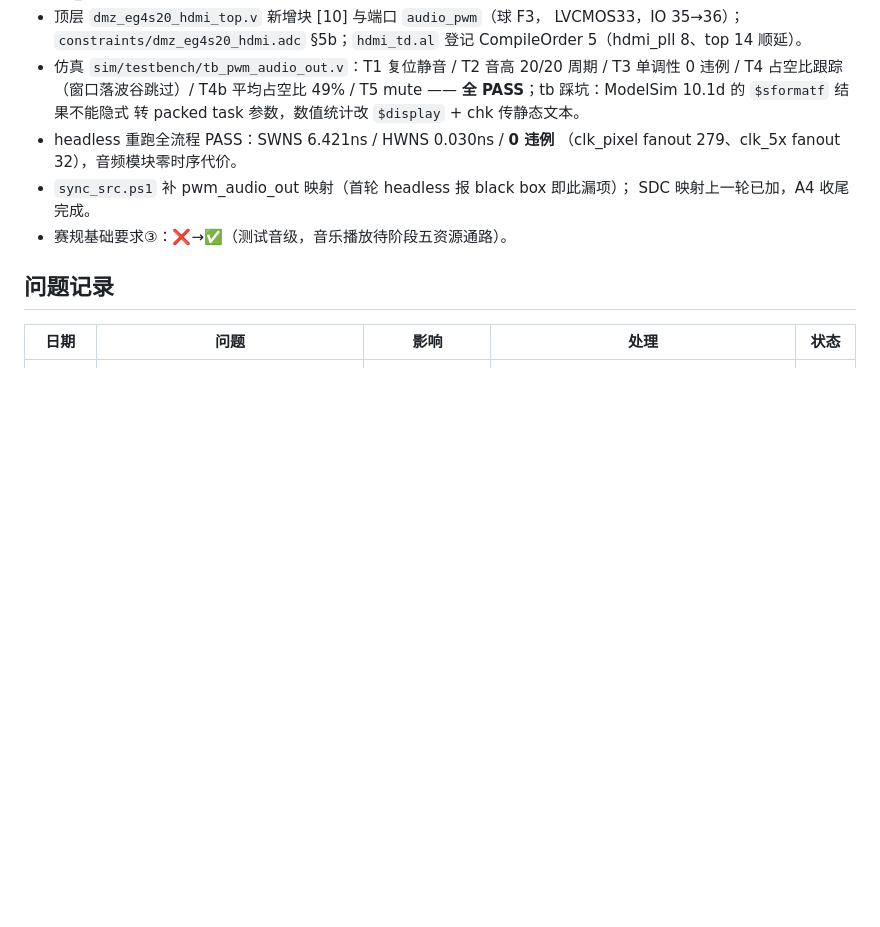
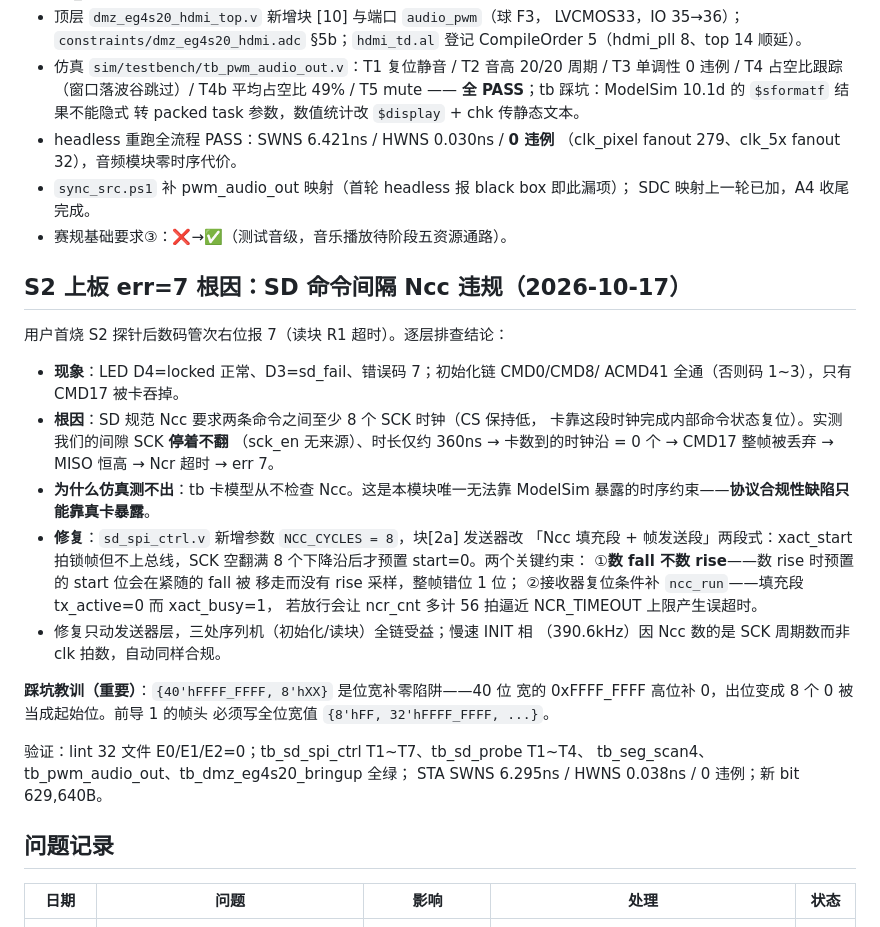
Before and after one commit to salskaugluththammesh1635-maker/SmartCampusMedia, a Markdown page: docs/progress.md, the part around the change. Drawn GitHub-style; blank space fills up the shorter version.

Commit message:
﻿docs: 记录 S2 上板 err=7 的 Ncc 根因与修复（协议合规性缺陷）

```diff
--- a/docs/progress.md
+++ b/docs/progress.md
@@ -282,6 +282,36 @@ testbench 膨胀数倍且更难维护。
   SDC 映射上一轮已加，A4 收尾完成。
 - 赛规基础要求③：❌→✅（测试音级，音乐播放待阶段五资源通路）。
 
+## S2 上板 err=7 根因：SD 命令间隔 Ncc 违规（2026-10-17）
+
+用户首烧 S2 探针后数码管次右位报 7（读块 R1 超时）。逐层排查结论：
+
+- **现象**：LED D4=locked 正常、D3=sd_fail、错误码 7；初始化链 CMD0/CMD8/
+  ACMD41 全通（否则码 1~3），只有 CMD17 被卡吞掉。
+- **根因**：SD 规范 Ncc 要求两条命令之间至少 8 个 SCK 时钟（CS 保持低，
+  卡靠这段时钟完成内部命令状态复位）。实测我们的间隙 SCK **停着不翻**
+  （sck_en 无来源）、时长仅约 360ns → 卡数到的时钟沿 = 0 个 → CMD17
+  整帧被丢弃 → MISO 恒高 → Ncr 超时 → err 7。
+- **为什么仿真测不出**：tb 卡模型从不检查 Ncc。这是本模块唯一无法靠
+  ModelSim 暴露的时序约束——**协议合规性缺陷只能靠真卡暴露**。
+- **修复**：`sd_spi_ctrl.v` 新增参数 `NCC_CYCLES = 8`，块[2a] 发送器改
+  「Ncc 填充段 + 帧发送段」两段式：xact_start 拍锁帧但不上总线，SCK
+  空翻满 8 个下降沿后才预置 start=0。两个关键约束：
+  ①**数 fall 不数 rise**——数 rise 时预置的 start 位会在紧随的 fall 被
+  移走而没有 rise 采样，整帧错位 1 位；
+  ②接收器复位条件补 `ncc_run`——填充段 tx_active=0 而 xact_busy=1，
+  若放行会让 ncr_cnt 多计 56 拍逼近 NCR_TIMEOUT 上限产生误超时。
+- 修复只动发送器层，三处序列机（初始化/读块）全链受益；慢速 INIT 相
+  （390.6kHz）因 Ncc 数的是 SCK 周期数而非 clk 拍数，自动同样合规。
+
+**踩坑教训（重要）**：`{40'hFFFF_FFFF, 8'hXX}` 是位宽补零陷阱——40 位
+宽的 0xFFFF_FFFF 高位补 0，出位变成 8 个 0 被当成起始位。前导 1 的帧头
+必须写全位宽值 `{8'hFF, 32'hFFFF_FFFF, ...}`。
+
+验证：lint 32 文件 E0/E1/E2=0；tb_sd_spi_ctrl T1~T7、tb_sd_probe T1~T4、
+tb_seg_scan4、tb_pwm_audio_out、tb_dmz_eg4s20_bringup 全绿；
+STA SWNS 6.295ns / HWNS 0.038ns / 0 违例；新 bit 629,640B。
+
 ## 问题记录
 
 | 日期 | 问题 | 影响 | 处理 | 状态 |
```
